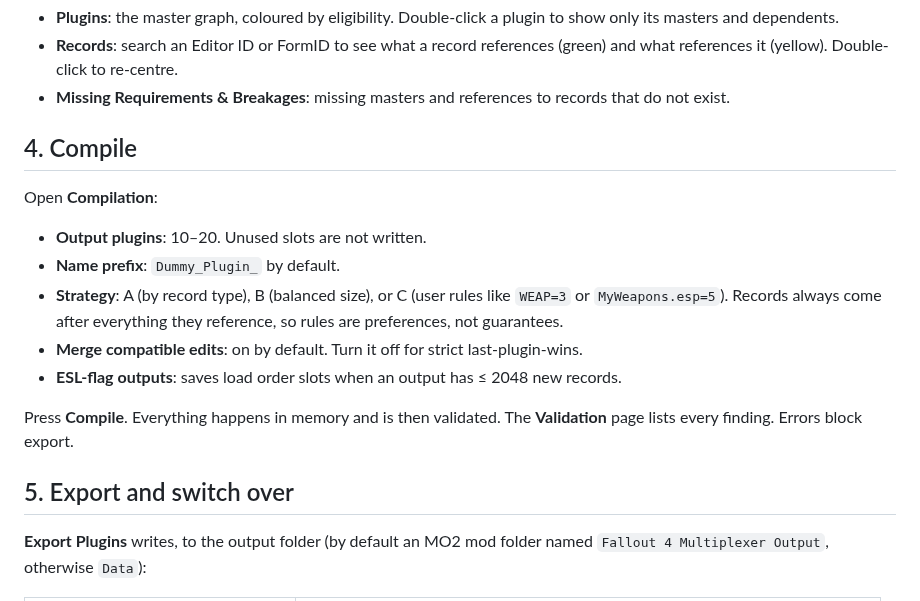
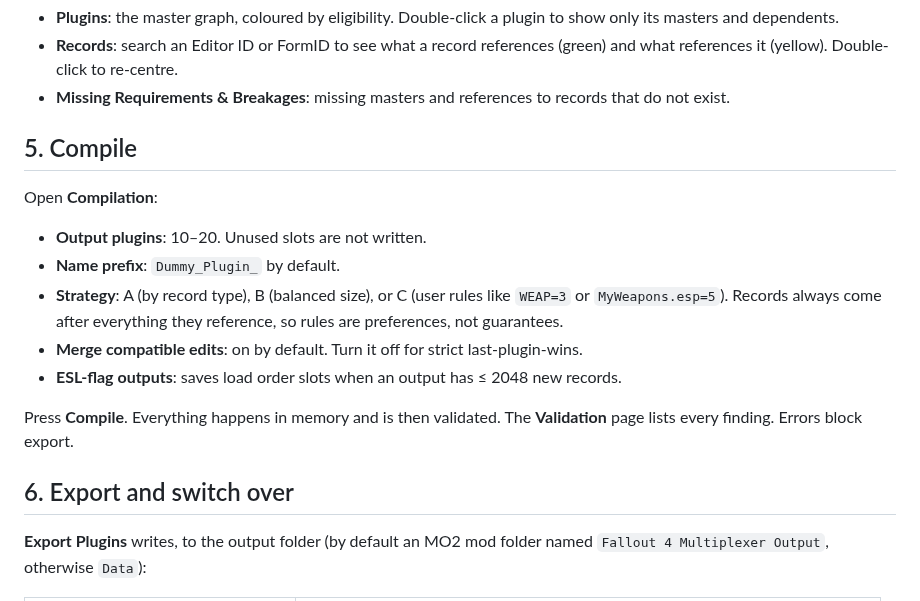
Before and after one commit to LordRichardCL/Fallout_4_Multiplexer_Renewed, a Markdown page: docs/USER_GUIDE.md, the part around one of its changes. Rendered like a GitHub page.

```diff
--- a/docs/USER_GUIDE.md
+++ b/docs/USER_GUIDE.md
@@ -58,7 +72,7 @@ Select a record to see the override chain and a grid of every field per plugin:
 - **Records**: search an Editor ID or FormID to see what a record references (green) and what references it (yellow). Double-click to re-centre.
 - **Missing Requirements & Breakages**: missing masters and references to records that do not exist.
 
-## 4. Compile
+## 5. Compile
 
 Open **Compilation**:
 
@@ -70,7 +84,7 @@ Open **Compilation**:
 
 Press **Compile**. Everything happens in memory and is then validated. The **Validation** page lists every finding. Errors block export.
 
-## 5. Export and switch over
+## 6. Export and switch over
 
 **Export Plugins** writes, to the output folder (by default an MO2 mod folder named `Fallout 4 Multiplexer Output`, otherwise `Data`):
 
```
Also changed, not shown: other parts of docs/USER_GUIDE.md (+18 -4 lines), README.md (+3 -1 lines), docs/images/00-setup.png (added), docs/images/10-settings.png, 6 other files.
